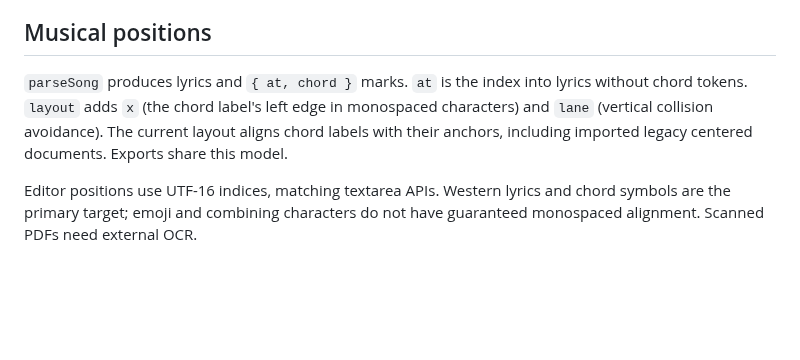
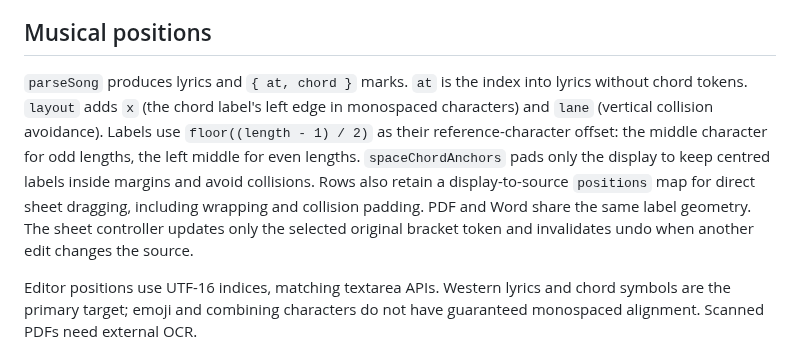
Before and after one commit to antoniomml/chordleaf, a Markdown page: docs/architecture.md, the part around the change. Drawn GitHub-style; blank space fills up the shorter version.

```diff
--- a/docs/architecture.md
+++ b/docs/architecture.md
@@ -28,7 +28,7 @@ Sections hide the entire inactive sidebar content without destroying the text ed
 
 ## Musical positions
 
-`parseSong` produces lyrics and `{ at, chord }` marks. `at` is the index into lyrics without chord tokens. `layout` adds `x` (the chord label's left edge in monospaced characters) and `lane` (vertical collision avoidance). The current layout aligns chord labels with their anchors, including imported legacy centered documents. Exports share this model.
+`parseSong` produces lyrics and `{ at, chord }` marks. `at` is the index into lyrics without chord tokens. `layout` adds `x` (the chord label's left edge in monospaced characters) and `lane` (vertical collision avoidance). Labels use `floor((length - 1) / 2)` as their reference-character offset: the middle character for odd lengths, the left middle for even lengths. `spaceChordAnchors` pads only the display to keep centred labels inside margins and avoid collisions. Rows also retain a display-to-source `positions` map for direct sheet dragging, including wrapping and collision padding. PDF and Word share the same label geometry. The sheet controller updates only the selected original bracket token and invalidates undo when another edit changes the source.
 
 Editor positions use UTF-16 indices, matching textarea APIs. Western lyrics and chord symbols are the primary target; emoji and combining characters do not have guaranteed monospaced alignment. Scanned PDFs need external OCR.
 
```
Also changed, not shown: CHANGELOG.md (+2 -1 lines), docs/wiki/User-guide.md (+4 -4 lines), docs/images/chord-alignment-mobile.png, 12 other files.
